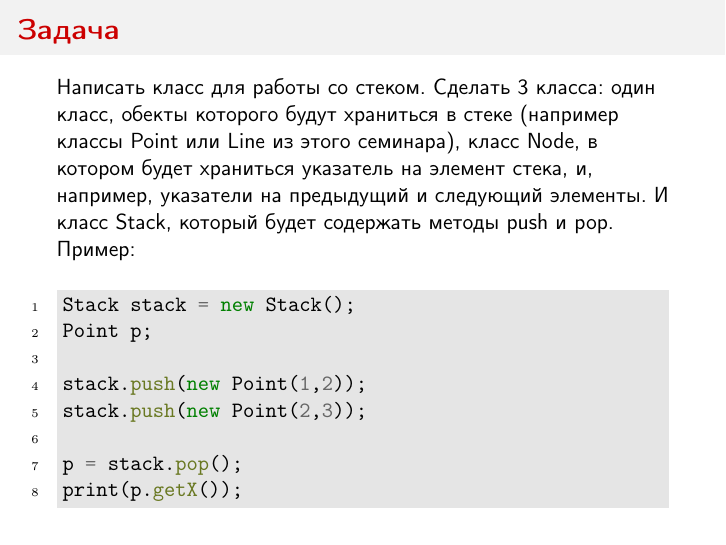
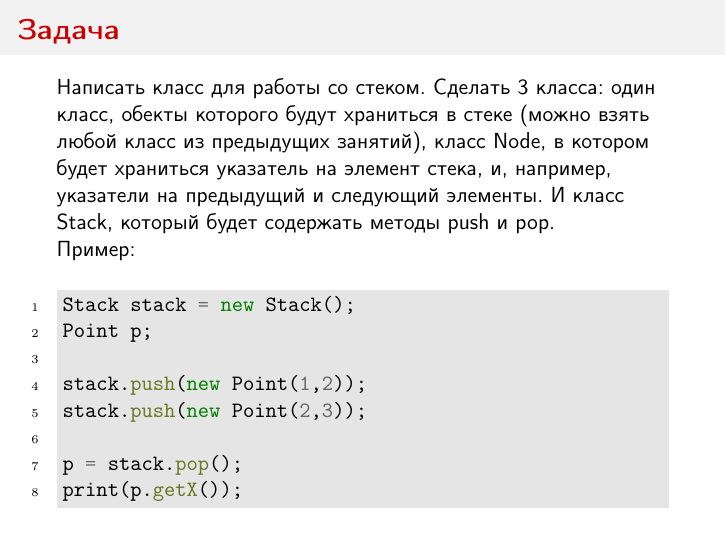
Before and after one commit to dmitry-guryanov/java-lessons, LaTeX slides (lesson-7.tex, which reads lesson-7-body.tex): page 15 of 15. Compiled offline with pdfLaTeX.

Commit message:
update lessons.

```diff
--- a/lesson-7-body.tex
+++ b/lesson-7-body.tex
@@ -295,7 +295,7 @@ mylib
 \begin{frame}[fragile]
 	\frametitle{Задача}
 Написать класс для работы со стеком.
-Сделать 3 класса: один класс, обекты которого будут храниться в стеке (например классы Point или Line из этого семинара), класс Node, в котором будет храниться указатель на элемент стека, и, например, указатели на предыдущий и следующий элементы. И класс Stack, который будет содержать методы push и pop.
+Сделать 3 класса: один класс, обекты которого будут храниться в стеке (можно взять любой класс из предыдущих занятий), класс Node, в котором будет храниться указатель на элемент стека, и, например, указатели на предыдущий и следующий элементы. И класс Stack, который будет содержать методы push и pop.
 
 Пример:
 
```
